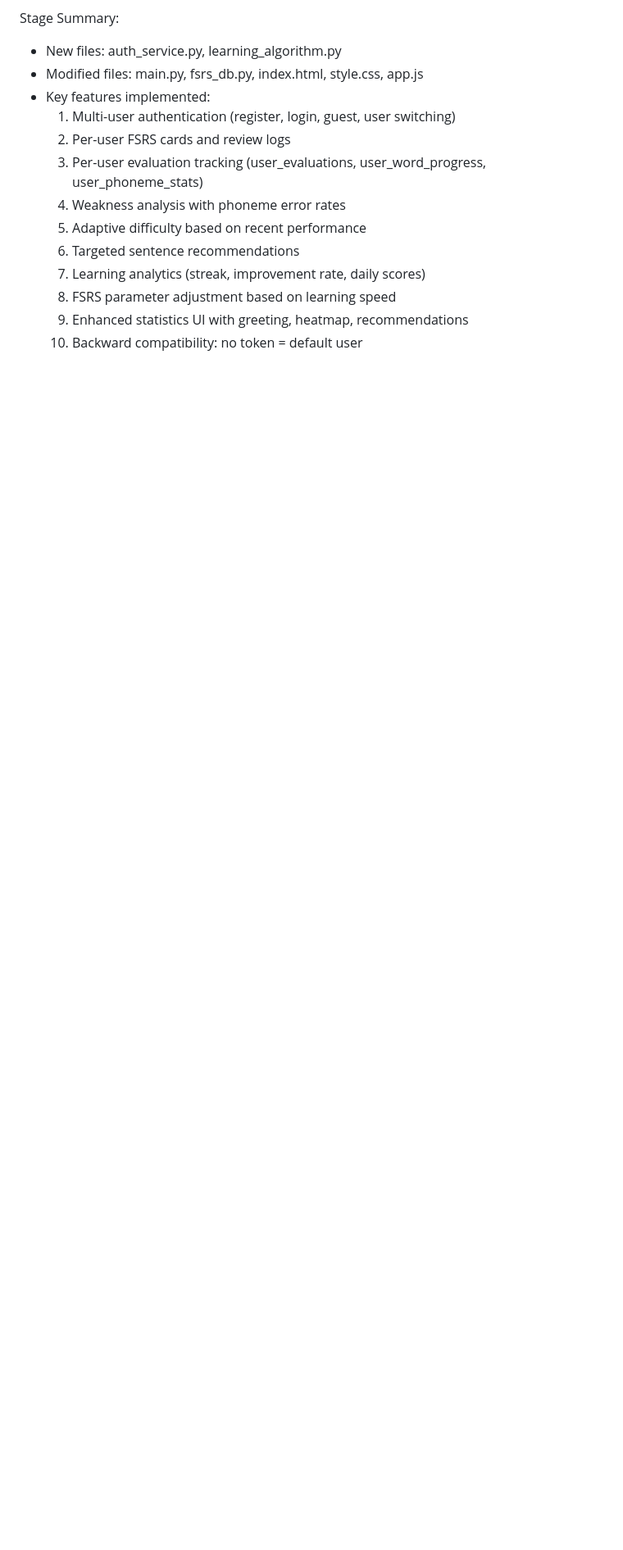
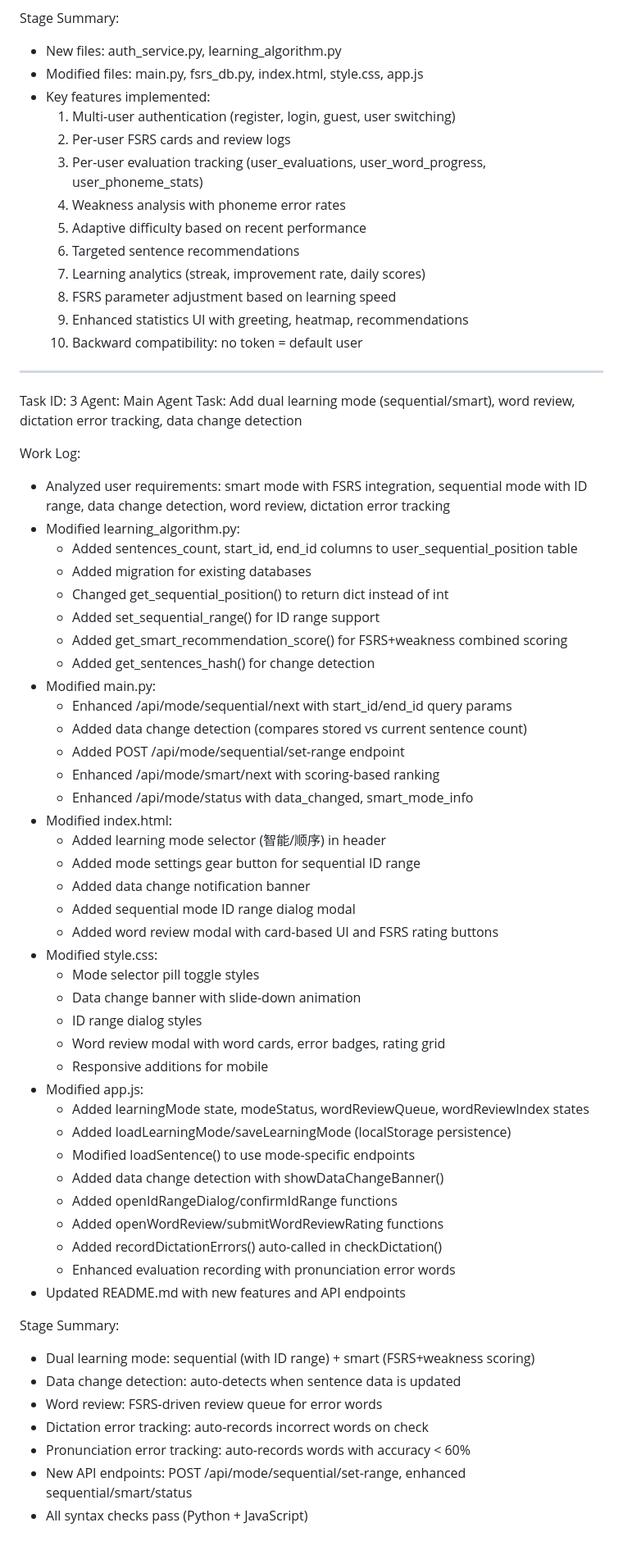
Before and after one commit to CyanXLab/Phonos, a Markdown page: worklog.md, the part around the change. Shown at 82% size. GitHub-like rendering; blank space fills up the shorter version.

Commit message:
4cd90d48-f7b0-4984-99c9-df0417114545

```diff
--- a/worklog.md
+++ b/worklog.md
@@ -54,3 +54,55 @@ Stage Summary:
   8. FSRS parameter adjustment based on learning speed
   9. Enhanced statistics UI with greeting, heatmap, recommendations
   10. Backward compatibility: no token = default user
+
+---
+Task ID: 3
+Agent: Main Agent
+Task: Add dual learning mode (sequential/smart), word review, dictation error tracking, data change detection
+
+Work Log:
+- Analyzed user requirements: smart mode with FSRS integration, sequential mode with ID range, data change detection, word review, dictation error tracking
+- Modified learning_algorithm.py:
+  - Added sentences_count, start_id, end_id columns to user_sequential_position table
+  - Added migration for existing databases
+  - Changed get_sequential_position() to return dict instead of int
+  - Added set_sequential_range() for ID range support
+  - Added get_smart_recommendation_score() for FSRS+weakness combined scoring
+  - Added get_sentences_hash() for change detection
+- Modified main.py:
+  - Enhanced /api/mode/sequential/next with start_id/end_id query params
+  - Added data change detection (compares stored vs current sentence count)
+  - Added POST /api/mode/sequential/set-range endpoint
+  - Enhanced /api/mode/smart/next with scoring-based ranking
+  - Enhanced /api/mode/status with data_changed, smart_mode_info
+- Modified index.html:
+  - Added learning mode selector (智能/顺序) in header
+  - Added mode settings gear button for sequential ID range
+  - Added data change notification banner
+  - Added sequential mode ID range dialog modal
+  - Added word review modal with card-based UI and FSRS rating buttons
+- Modified style.css:
+  - Mode selector pill toggle styles
+  - Data change banner with slide-down animation
+  - ID range dialog styles
+  - Word review modal with word cards, error badges, rating grid
+  - Responsive additions for mobile
+- Modified app.js:
+  - Added learningMode state, modeStatus, wordReviewQueue, wordReviewIndex states
+  - Added loadLearningMode/saveLearningMode (localStorage persistence)
+  - Modified loadSentence() to use mode-specific endpoints
+  - Added data change detection with showDataChangeBanner()
+  - Added openIdRangeDialog/confirmIdRange functions
+  - Added openWordReview/submitWordReviewRating functions
+  - Added recordDictationErrors() auto-called in checkDictation()
+  - Enhanced evaluation recording with pronunciation error words
+- Updated README.md with new features and API endpoints
+
+Stage Summary:
+- Dual learning mode: sequential (with ID range) + smart (FSRS+weakness scoring)
+- Data change detection: auto-detects when sentence data is updated
+- Word review: FSRS-driven review queue for error words
+- Dictation error tracking: auto-records incorrect words on check
+- Pronunciation error tracking: auto-records words with accuracy < 60%
+- New API endpoints: POST /api/mode/sequential/set-range, enhanced sequential/smart/status
+- All syntax checks pass (Python + JavaScript)
```
